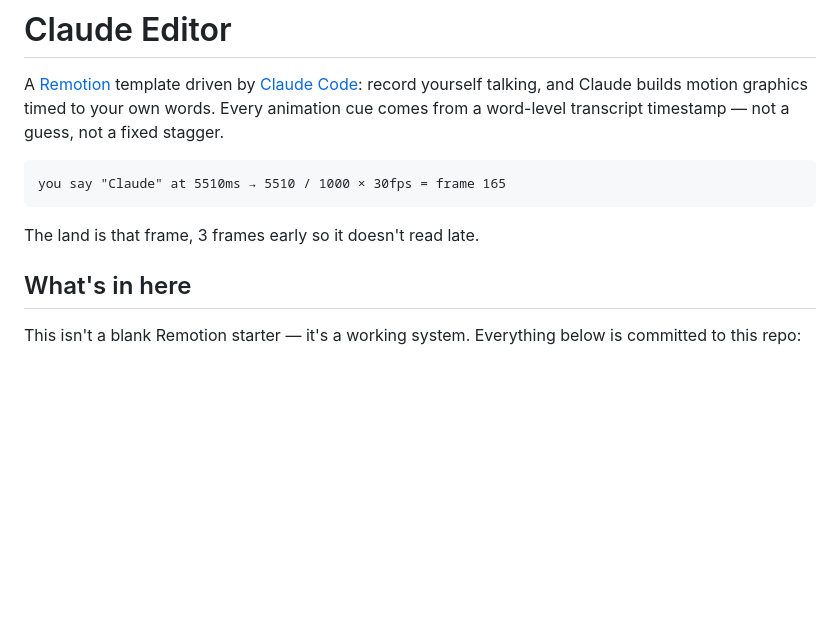
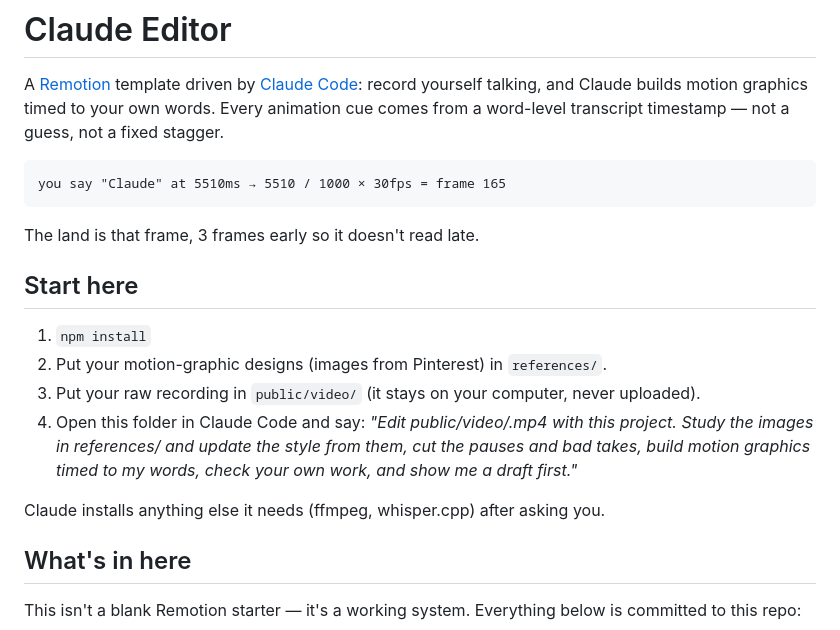
Before and after one commit to mattdownmd/claude-editor, a Markdown page: README.md, the part around the change. Rendered like a GitHub page; blank space fills up the shorter version.

Commit message:
Add a Start here section: install, designs in references/, footage in public/video/
Co-Authored-By: Claude Sonnet 5.5 <noreply@anthropic.com>

````diff
--- a/README.md
+++ b/README.md
@@ -10,6 +10,15 @@ you say "Claude" at 5510ms → 5510 / 1000 × 30fps = frame 165
 ```
 
 The land is that frame, 3 frames early so it doesn't read late.
+
+## Start here
+
+1. `npm install`
+2. Put your motion-graphic designs (images from Pinterest) in `references/`.
+3. Put your raw recording in `public/video/` (it stays on your computer, never uploaded).
+4. Open this folder in Claude Code and say: *"Edit public/video/<your file>.mp4 with this project. Study the images in references/ and update the style from them, cut the pauses and bad takes, build motion graphics timed to my words, check your own work, and show me a draft first."*
+
+Claude installs anything else it needs (ffmpeg, whisper.cpp) after asking you.
 
 ## What's in here
 
````
Also changed, not shown: CLAUDE.md (+1 -1 lines).
